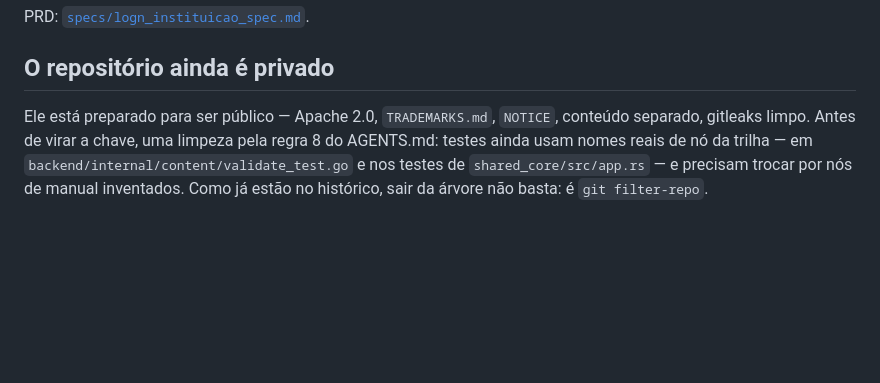
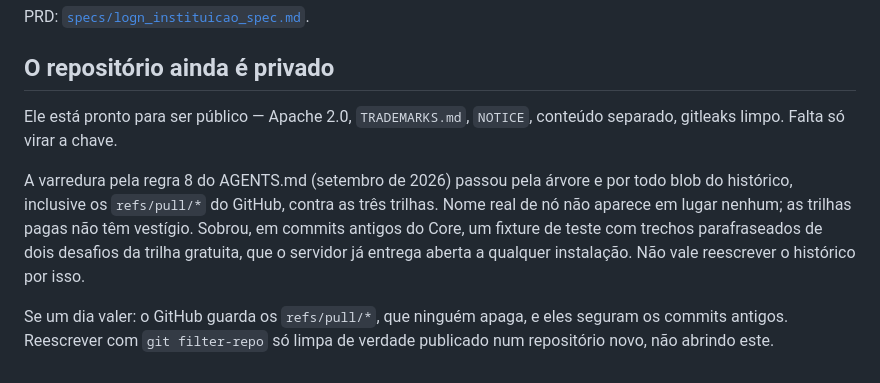
Before and after one commit to josecleiton/logn, a Markdown page: docs/ROADMAP.md, the part around the change. Rendered like a GitHub page; blank space fills up the shorter version.

Commit message:
chore: update roadmap

```diff
--- a/docs/ROADMAP.md
+++ b/docs/ROADMAP.md
@@ -140,8 +140,16 @@ PRD: [`specs/logn_instituicao_spec.md`](specs/logn_instituicao_spec.md).
 
 ## O repositório ainda é privado
 
-Ele está preparado para ser público — Apache 2.0, `TRADEMARKS.md`, `NOTICE`, conteúdo
-separado, gitleaks limpo. Antes de virar a chave, uma limpeza pela regra 8 do AGENTS.md:
-testes ainda usam nomes reais de nó da trilha — em `backend/internal/content/validate_test.go`
-e nos testes de `shared_core/src/app.rs` — e precisam trocar por nós de manual inventados.
-Como já estão no histórico, sair da árvore não basta: é `git filter-repo`.
+Ele está pronto para ser público — Apache 2.0, `TRADEMARKS.md`, `NOTICE`, conteúdo
+separado, gitleaks limpo. Falta só virar a chave.
+
+A varredura pela regra 8 do AGENTS.md (setembro de 2026) passou pela árvore e por todo
+blob do histórico, inclusive os `refs/pull/*` do GitHub, contra as três trilhas. Nome
+real de nó não aparece em lugar nenhum; as trilhas pagas não têm vestígio. Sobrou, em
+commits antigos do Core, um fixture de teste com trechos parafraseados de dois desafios
+da trilha gratuita, que o servidor já entrega aberta a qualquer instalação. Não vale
+reescrever o histórico por isso.
+
+Se um dia valer: o GitHub guarda os `refs/pull/*`, que ninguém apaga, e eles seguram os
+commits antigos. Reescrever com `git filter-repo` só limpa de verdade publicado num
+repositório novo, não abrindo este.
```
